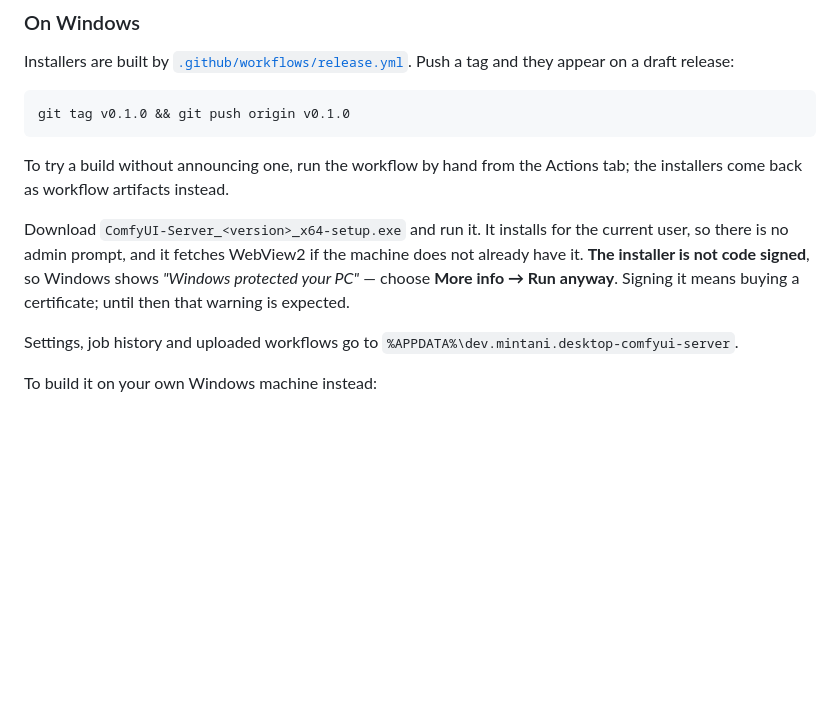
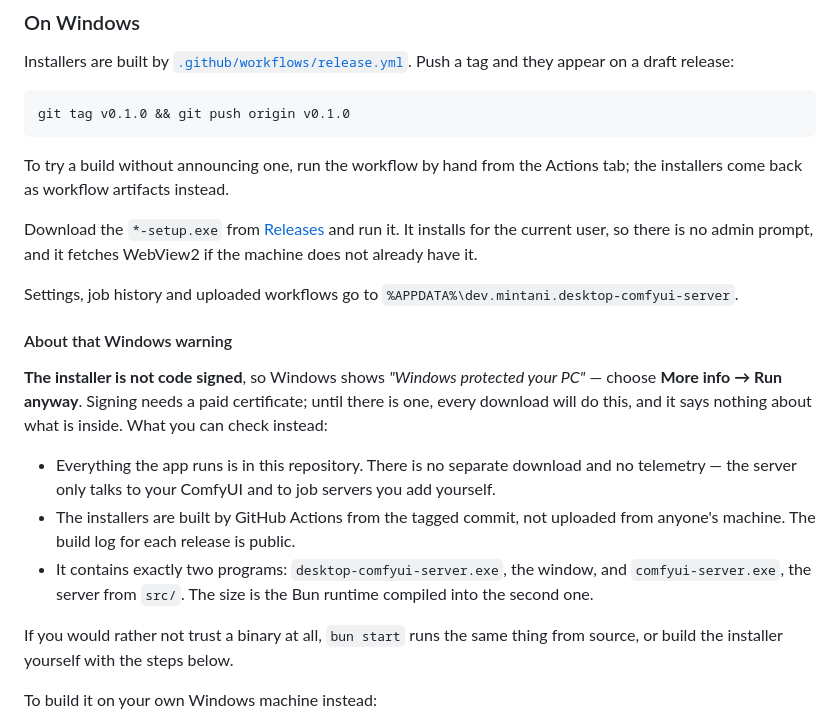
Before and after one commit to mintani/desktop-comfyui-server, a Markdown page: README.md, the part around one of its changes. Rendered like a GitHub page; blank space fills up the shorter version.

Commit message:
docs: explain the unsigned Windows installer

```diff
--- a/README.md
+++ b/README.md
@@ -245,14 +247,32 @@ git tag v0.1.0 && git push origin v0.1.0
 To try a build without announcing one, run the workflow by hand from the Actions
 tab; the installers come back as workflow artifacts instead.
 
-Download `ComfyUI-Server_<version>_x64-setup.exe` and run it. It installs for
-the current user, so there is no admin prompt, and it fetches WebView2 if the
-machine does not already have it. **The installer is not code signed**, so
-Windows shows *"Windows protected your PC"* — choose **More info → Run anyway**.
-Signing it means buying a certificate; until then that warning is expected.
+Download the `*-setup.exe` from
+[Releases](https://github.com/mintani/desktop-comfyui-server/releases) and run
+it. It installs for the current user, so there is no admin prompt, and it
+fetches WebView2 if the machine does not already have it.
 
 Settings, job history and uploaded workflows go to
 `%APPDATA%\dev.mintani.desktop-comfyui-server`.
+
+#### About that Windows warning
+
+**The installer is not code signed**, so Windows shows *"Windows protected your
+PC"* — choose **More info → Run anyway**. Signing needs a paid certificate;
+until there is one, every download will do this, and it says nothing about what
+is inside. What you can check instead:
+
+- Everything the app runs is in this repository. There is no separate download
+  and no telemetry — the server only talks to your ComfyUI and to job servers
+  you add yourself.
+- The installers are built by GitHub Actions from the tagged commit, not
+  uploaded from anyone's machine. The build log for each release is public.
+- It contains exactly two programs: `desktop-comfyui-server.exe`, the window,
+  and `comfyui-server.exe`, the server from `src/`. The size is the Bun runtime
+  compiled into the second one.
+
+If you would rather not trust a binary at all, `bun start` runs the same thing
+from source, or build the installer yourself with the steps below.
 
 To build it on your own Windows machine instead:
 
```
Also changed, not shown: other parts of README.md (+2 -0 lines).
